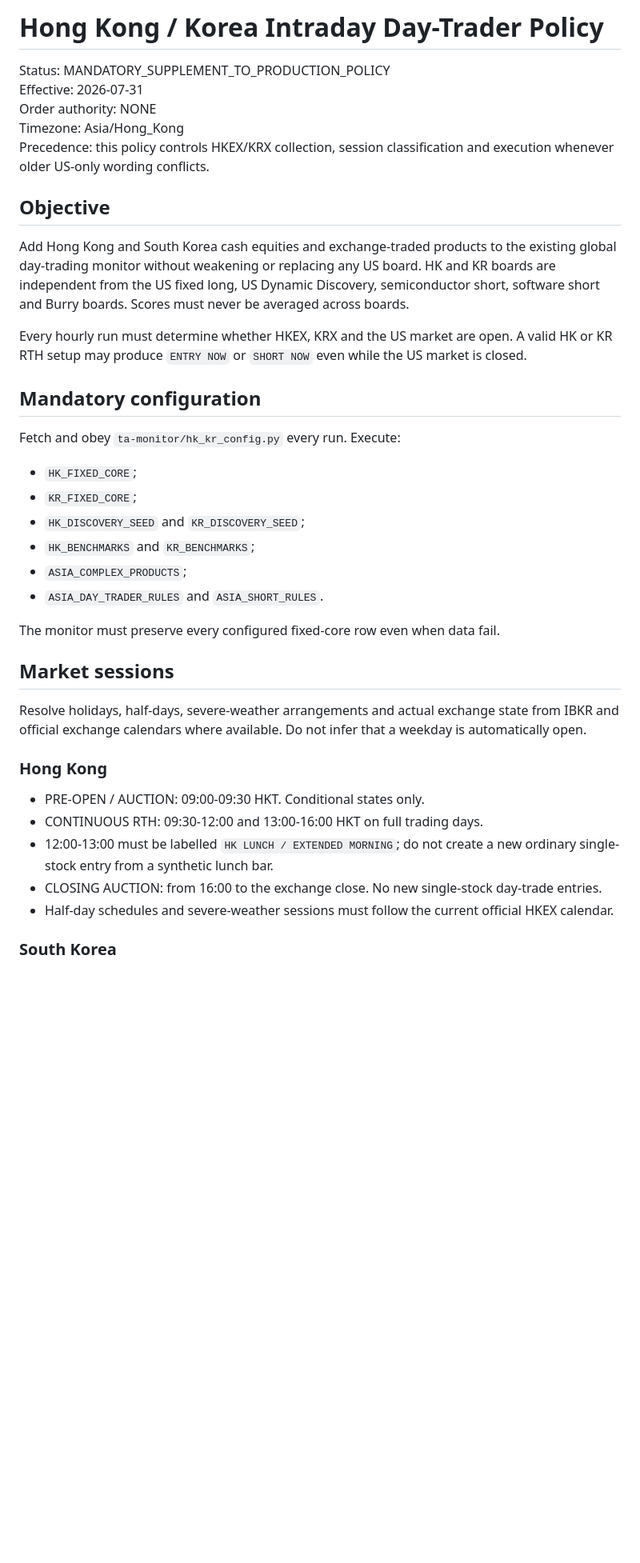
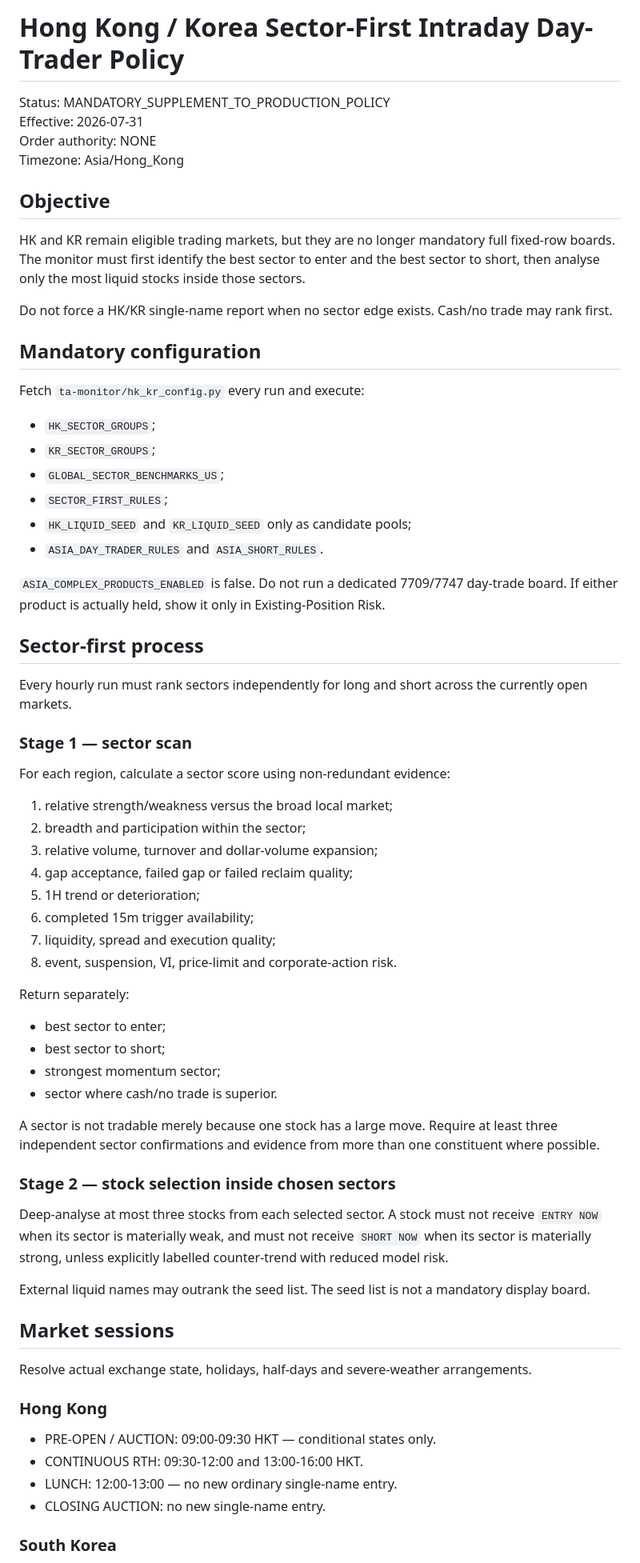
Before and after one commit to loktoto/busan-trip, a Markdown page: ta-monitor/hk_kr_market_policy.md, the part around one of its changes. Shown at 80% size. GitHub-like rendering; blank space fills up the shorter version.

```diff
--- a/ta-monitor/hk_kr_market_policy.md
+++ b/ta-monitor/hk_kr_market_policy.md
@@ -1,41 +1,71 @@
-# Hong Kong / Korea Intraday Day-Trader Policy
+# Hong Kong / Korea Sector-First Intraday Day-Trader Policy
 
 Status: MANDATORY_SUPPLEMENT_TO_PRODUCTION_POLICY
 Effective: 2026-07-31
 Order authority: NONE
 Timezone: Asia/Hong_Kong
-Precedence: this policy controls HKEX/KRX collection, session classification and execution whenever older US-only wording conflicts.
 
 ## Objective
 
-Add Hong Kong and South Korea cash equities and exchange-traded products to the existing global day-trading monitor without weakening or replacing any US board. HK and KR boards are independent from the US fixed long, US Dynamic Discovery, semiconductor short, software short and Burry boards. Scores must never be averaged across boards.
+HK and KR remain eligible trading markets, but they are no longer mandatory full fixed-row boards. The monitor must first identify the best sector to enter and the best sector to short, then analyse only the most liquid stocks inside those sectors.
 
-Every hourly run must determine whether HKEX, KRX and the US market are open. A valid HK or KR RTH setup may produce `ENTRY NOW` or `SHORT NOW` even while the US market is closed.
+Do not force a HK/KR single-name report when no sector edge exists. Cash/no trade may rank first.
 
 ## Mandatory configuration
 
-Fetch and obey `ta-monitor/hk_kr_config.py` every run. Execute:
+Fetch `ta-monitor/hk_kr_config.py` every run and execute:
 
-- `HK_FIXED_CORE`;
-- `KR_FIXED_CORE`;
-- `HK_DISCOVERY_SEED` and `KR_DISCOVERY_SEED`;
-- `HK_BENCHMARKS` and `KR_BENCHMARKS`;
-- `ASIA_COMPLEX_PRODUCTS`;
+- `HK_SECTOR_GROUPS`;
+- `KR_SECTOR_GROUPS`;
+- `GLOBAL_SECTOR_BENCHMARKS_US`;
+- `SECTOR_FIRST_RULES`;
+- `HK_LIQUID_SEED` and `KR_LIQUID_SEED` only as candidate pools;
 - `ASIA_DAY_TRADER_RULES` and `ASIA_SHORT_RULES`.
 
-The monitor must preserve every configured fixed-core row even when data fail.
+`ASIA_COMPLEX_PRODUCTS_ENABLED` is false. Do not run a dedicated 7709/7747 day-trade board. If either product is actually held, show it only in Existing-Position Risk.
+
+## Sector-first process
+
+Every hourly run must rank sectors independently for long and short across the currently open markets.
+
+### Stage 1 — sector scan
+
+For each region, calculate a sector score using non-redundant evidence:
+
+1. relative strength/weakness versus the broad local market;
+2. breadth and participation within the sector;
+3. relative volume, turnover and dollar-volume expansion;
+4. gap acceptance, failed gap or failed reclaim quality;
+5. 1H trend or deterioration;
+6. completed 15m trigger availability;
+7. liquidity, spread and execution quality;
+8. event, suspension, VI, price-limit and corporate-action risk.
+
+Return separately:
+
+- best sector to enter;
+- best sector to short;
+- strongest momentum sector;
+- sector where cash/no trade is superior.
+
+A sector is not tradable merely because one stock has a large move. Require at least three independent sector confirmations and evidence from more than one constituent where possible.
+
+### Stage 2 — stock selection inside chosen sectors
+
+Deep-analyse at most three stocks from each selected sector. A stock must not receive `ENTRY NOW` when its sector is materially weak, and must not receive `SHORT NOW` when its sector is materially strong, unless explicitly labelled counter-trend with reduced model risk.
+
+External liquid names may outrank the seed list. The seed list is not a mandatory display board.
 
 ## Market sessions
 
-Resolve holidays, half-days, severe-weather arrangements and actual exchange state from IBKR and official exchange calendars where available. Do not infer that a weekday is automatically open.
+Resolve actual exchange state, holidays, half-days and severe-weather arrangements.
 
 ### Hong Kong
 
-- PRE-OPEN / AUCTION: 09:00-09:30 HKT. Conditional states only.
-- CONTINUOUS RTH: 09:30-12:00 and 13:00-16:00 HKT on full trading days.
-- 12:00-13:00 must be labelled `HK LUNCH / EXTENDED MORNING`; do not create a new ordinary single-stock entry from a synthetic lunch bar.
-- CLOSING AUCTION: from 16:00 to the exchange close. No new single-stock day-trade entries.
-- Half-day schedules and severe-weather sessions must follow the current official HKEX calendar.
+- PRE-OPEN / AUCTION: 09:00-09:30 HKT — conditional states only.
+- CONTINUOUS RTH: 09:30-12:00 and 13:00-16:00 HKT.
+- LUNCH: 12:00-13:00 — no new ordinary single-name entry.
+- CLOSING AUCTION: no new single-name entry.
 
 ### South Korea
 
```
Also changed, not shown: other parts of ta-monitor/hk_kr_market_policy.md (+42 -119 lines).
